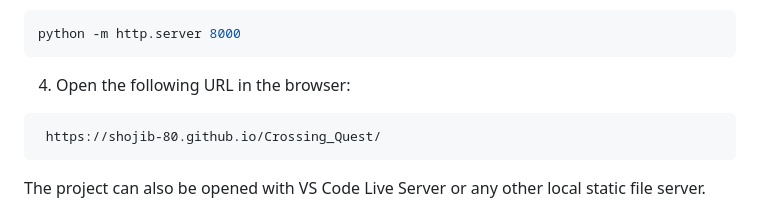
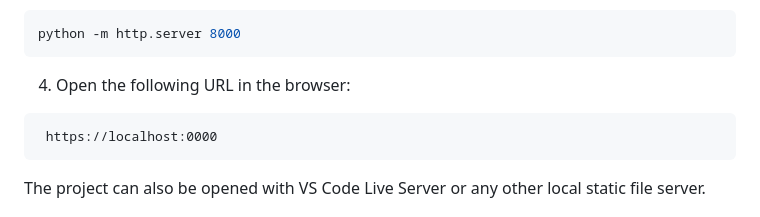
Before and after one commit to SHOJIB-80/Crossing_Quest, a Markdown page: README.md, the part around the change. GitHub-like rendering.

````diff
--- a/README.md
+++ b/README.md
@@ -77,7 +77,7 @@ python -m http.server 8000
 4. Open the following URL in the browser:
 
 ```text
- https://shojib-80.github.io/Crossing_Quest/
+ https://localhost:0000
 ```
 
 The project can also be opened with VS Code Live Server or any other local static file server.
````
